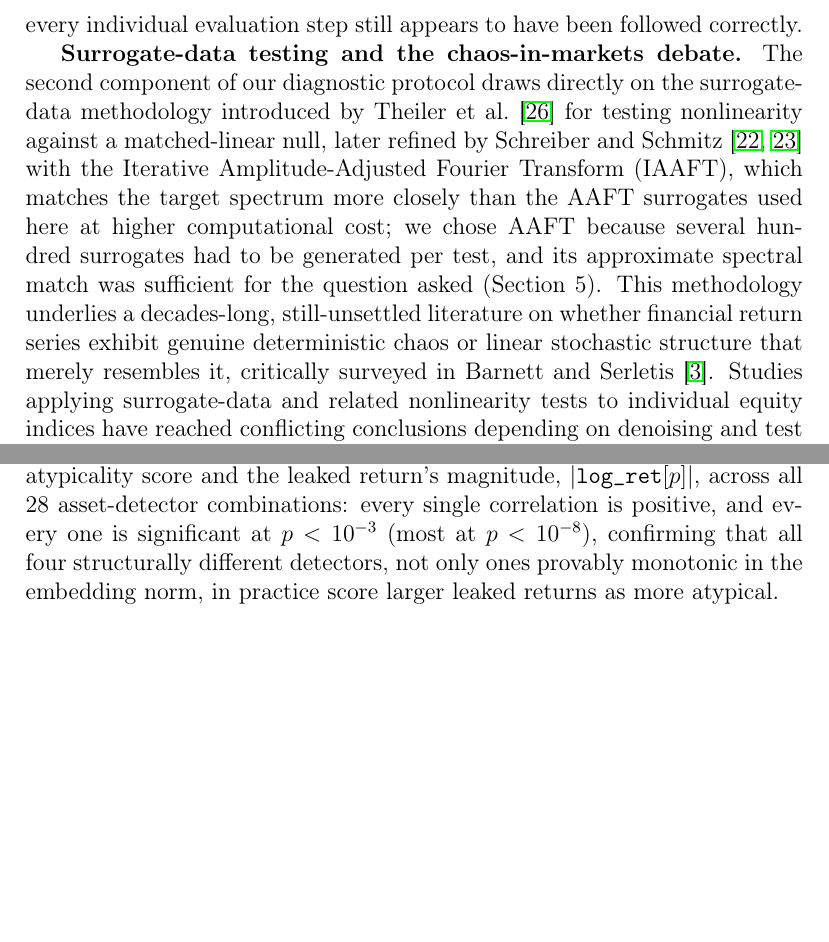
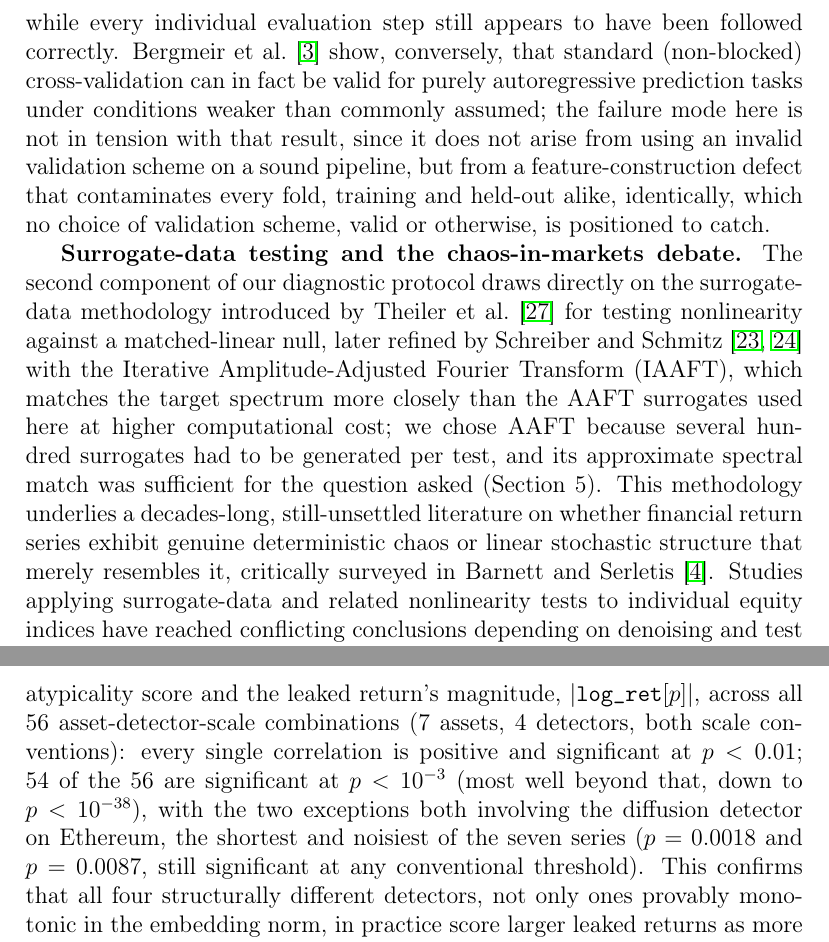
Before and after one commit to Ramin-Buzarpur/Paper, a LaTeX paper (finsler_forecast/paper.tex): two parts of pages 5 and 15 of 23 before the commit and two parts of pages 5 and 16 of 24 after it, joined at a grey line, cut so that both start at the same text, the shorter picture padded with empty space. Compiled offline with pdfLaTeX.

Commit message:
Fix Spearman significance overclaim (p<10^-3 was false for 2/56 cells; corrected to accurate 56-combination count), add Bergmeir et al. 2018 correctly cited (not as IJF, per earlier verification), make correlation derivation fully self-contained

```diff
--- a/finsler_forecast/paper.tex
+++ b/finsler_forecast/paper.tex
@@ -151,7 +151,13 @@ by \citet{coqueret2024}. The community-wide review of forecasting practice by
 \citet{petropoulos2022} likewise stresses that rigorous, bias-free out-of-sample evaluation is
 the field's central methodological obligation, independent of model choice; the failure mode we
 document is one concrete way that obligation can be violated while every individual evaluation
-step still appears to have been followed correctly.
+step still appears to have been followed correctly. \citet{bergmeir2018} show, conversely, that
+standard (non-blocked) cross-validation can in fact be valid for purely autoregressive
+prediction tasks under conditions weaker than commonly assumed; the failure mode here is not in
+tension with that result, since it does not arise from using an invalid validation scheme on a
+sound pipeline, but from a feature-construction defect that contaminates every fold, training and
+held-out alike, identically, which no choice of validation scheme, valid or otherwise, is
+positioned to catch.
 
 \textbf{Surrogate-data testing and the chaos-in-markets debate.} The second component of our
 diagnostic protocol draws directly on the surrogate-data methodology introduced by
@@ -565,11 +573,14 @@ is non-significant under both conventions. We read this as the same marginal, li
 reappearing under a second normalization choice, not as a second, independent leakage channel.
 Separately, as direct empirical evidence for the mechanism argued analytically in
 Section~\ref{sec:error}, we computed the Spearman correlation between each detector's
-atypicality score and the leaked return's magnitude, $|\texttt{log\_ret}[p]|$, across all 28
-asset-detector combinations: every single correlation is positive, and every one is significant
-at $p<10^{-3}$ (most at $p<10^{-8}$), confirming that all four structurally different detectors,
-not only ones provably monotonic in the embedding norm, in practice score larger leaked returns
-as more atypical.
+atypicality score and the leaked return's magnitude, $|\texttt{log\_ret}[p]|$, across all 56
+asset-detector-scale combinations (7 assets, 4 detectors, both scale conventions): every single
+correlation is positive and significant at $p<0.01$; 54 of the 56 are significant at $p<10^{-3}$
+(most well beyond that, down to $p<10^{-38}$), with the two exceptions both involving the
+diffusion detector on Ethereum, the shortest and noisiest of the seven series ($p=0.0018$ and
+$p=0.0087$, still significant at any conventional threshold). This confirms that all four
+structurally different detectors, not only ones provably monotonic in the embedding norm, in
+practice score larger leaked returns as more atypical.
 
 To check whether the leak-amplification mechanism is specific to the paper's own hyperparameter
 choices ($M=3$, $\tau=1$, $H=3$) or holds more generally, we ran a controlled grid over $M \in
```
Also changed, not shown: finsler_forecast/paper.pdf, finsler_forecast/paper.tex (8 more changed lines).
